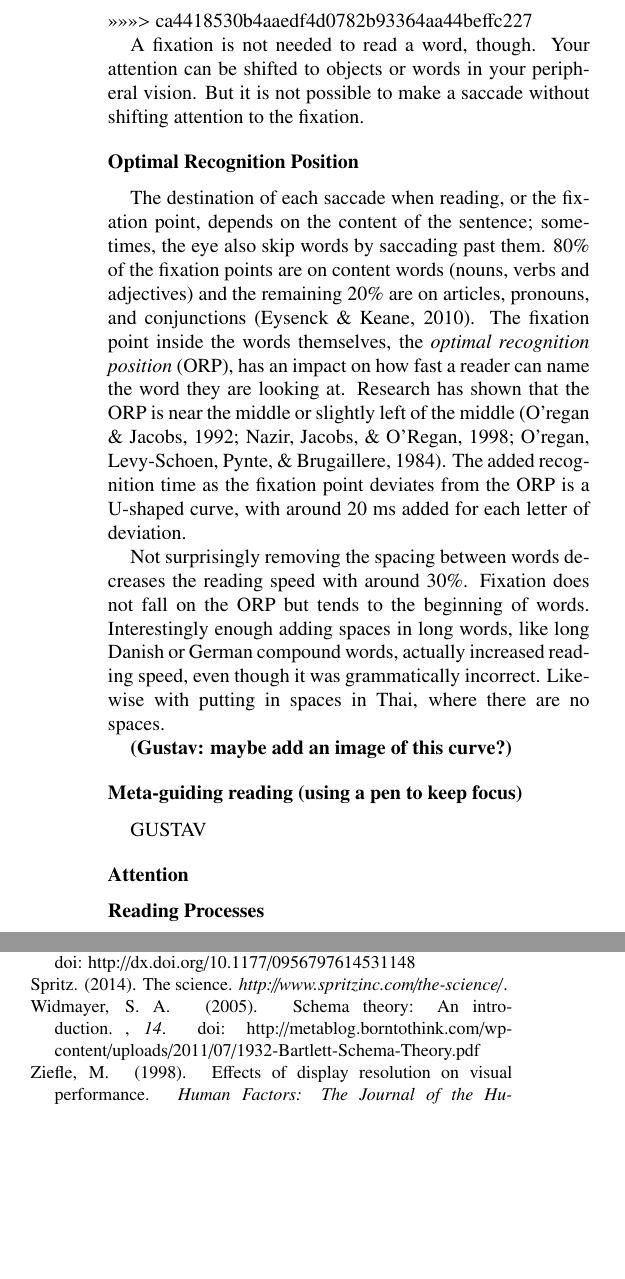
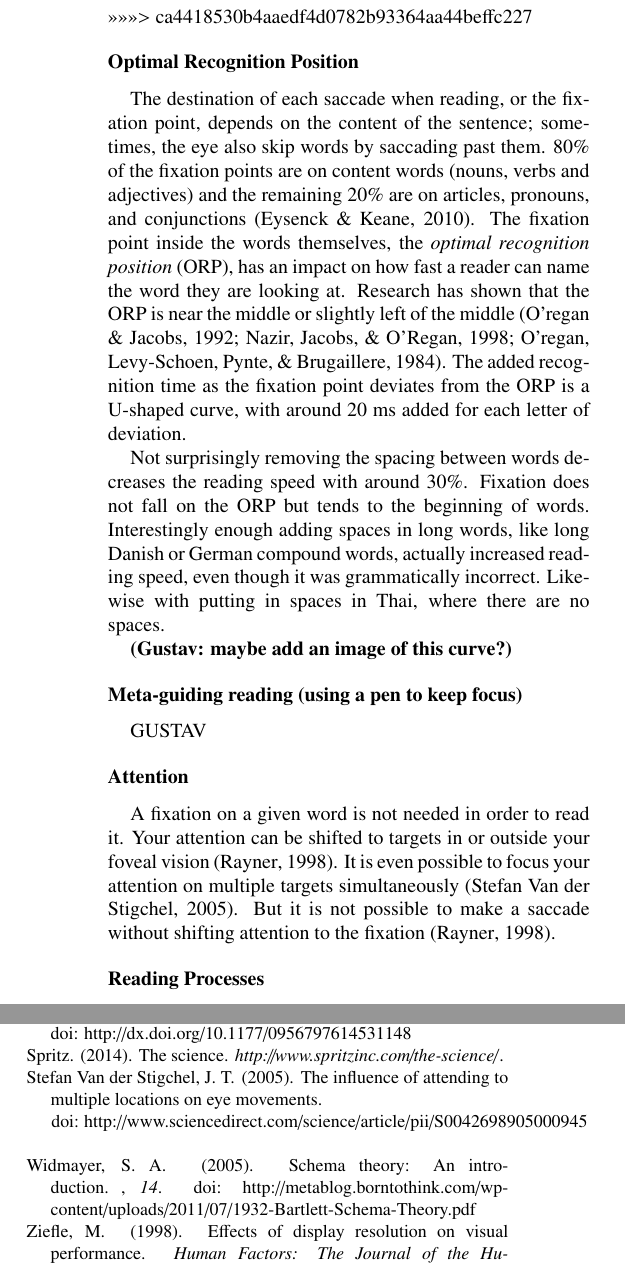
Before and after one commit to Wikzo/p7_paper, a LaTeX paper (Perception paper/master.tex, which reads Perception paper/background.tex): two parts of the columns of pages 2 and 4 of 4 before the commit and two parts of the columns of pages 2 and 4 of 5 after it, joined at a grey line, cut so that both start at the same text, the shorter picture padded with empty space. Compiled offline with pdfLaTeX.

Commit message:
More to attention

```diff
--- a/Perception paper/background.tex
+++ b/Perception paper/background.tex
@@ -23,8 +23,6 @@ During the saccade, though, everything is a blur. Or it should be anyway. It see
 During the saccade, though, everything is a blur. Or it should be anyway. It seems certain parts associated with processing visual inputs are halted during saccades. This process is called \textit{saccadic suppression}. This is independent of the lexical processing, which means a reader is able to process read text in parallel with saccades \cite{eyeMovement}.
 >>>>>>> ca4418530b4aaedf4d0782b93364aa44beffc227
 
-A fixation is not needed to read a word, though. Your attention can be shifted to objects or words in your peripheral vision. But it is not possible to make a saccade without shifting attention to the fixation.
-
 \subsection{Optimal Recognition Position} \label{ORP}
 The destination of each saccade when reading, or the fixation point, depends on the content of the sentence; sometimes, the eye also skip words by saccading past them. 80\% of the fixation points are on content words (nouns, verbs and adjectives) and the remaining 20\% are on articles, pronouns, and conjunctions \cite{eysenck_cognitive_2010}. The fixation point inside the words themselves, the \textit{optimal recognition position} (ORP), has an impact on how fast a reader can name the word they are looking at. Research has shown that the ORP is near the middle or slightly left of the middle \cite{oregan_optimal_1992, nazir_letter_1998, oregan_convenient_1984}. The added recognition time as the fixation point deviates from the ORP is a U-shaped curve, with around 20 ms added for each letter of deviation.
 
@@ -36,7 +34,7 @@ Not surprisingly removing the spacing between words decreases the reading speed
 GUSTAV
 
 \subsection{Attention}
-
+A fixation on a given word is not needed in order to read it. Your attention can be shifted to targets in or outside your foveal vision \cite{eyeMovement}. It is even possible to focus your attention on multiple targets simultaneously \cite{simAttention}. But it is not possible to make a saccade without shifting attention to the fixation \cite{eyeMovement}.
 
 \subsection{Reading Processes}
 \citeA{carver_reading_1992} presents five reading processes, also referred to as \textit{gears} (see Figure \ref{fig:trace_cross}). Each gear is defined by its \textit{goal}, \textit{culminating component}, and its \textit{speed}, measured by \textit{WPM} (words per minute). WPM also varies based on reading level, so to block out this bias, \citeauthor{carver_reading_1992} bases his experiments exclusively on college students. The following section is based on his study.
```
Also changed, not shown: Perception paper/references.bib (+1 -1 lines).
